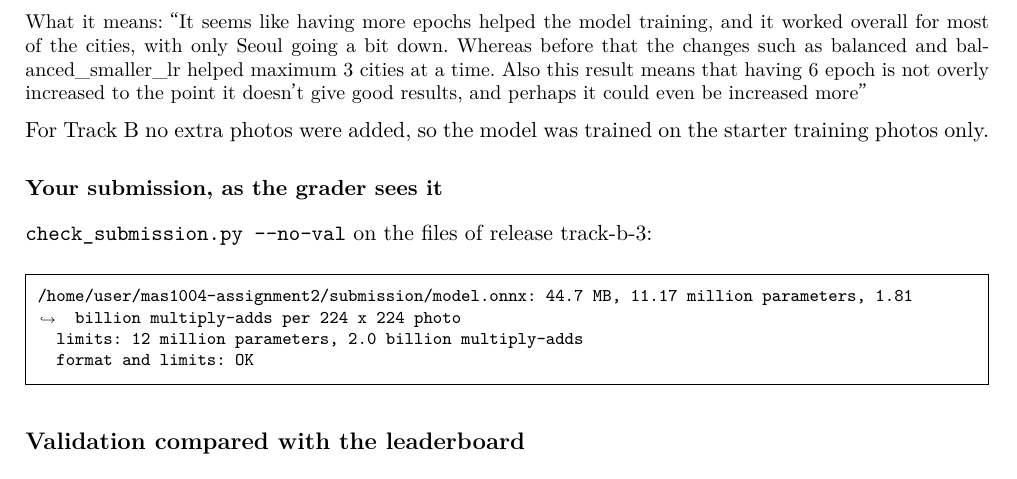
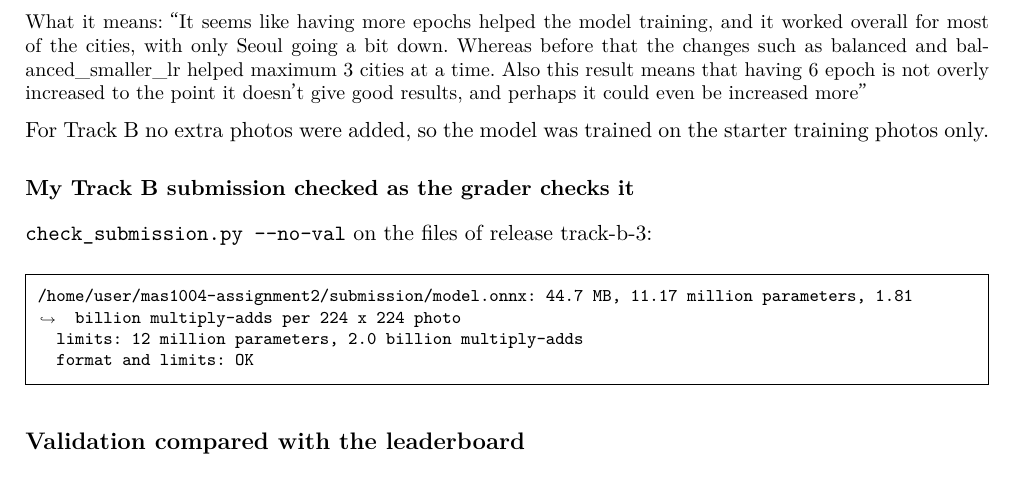
Before and after one commit to giuliag9/MAS1004-assignment2, a LaTeX document (long_report/long_report.tex): part of page 9 of 16, cut so that both start at the same text. Compiled offline with XeLaTeX.

Commit message:
Long report: retitle the submission check
Co-Authored-By: Claude Opus 5.5 <noreply@anthropic.com>
Claude-Session: https://claude.ai/code/session_012WCcwhv6WwxtD3NQYAvQih

```diff
--- a/long_report/long_report.tex
+++ b/long_report/long_report.tex
@@ -244,7 +244,7 @@ What it means: ``It seems like having more epochs helped the model training, and
 
 For Track B no extra photos were added, so the model was trained on the starter training photos only.
 
-\subsection*{Your submission, as the grader sees it}
+\subsection*{My Track B submission checked as the grader checks it}
 \texttt{check\_submission.py --no-val} on the files of release track-b-3:
 \outputfile{outputs/check_submission.txt}
 
```
